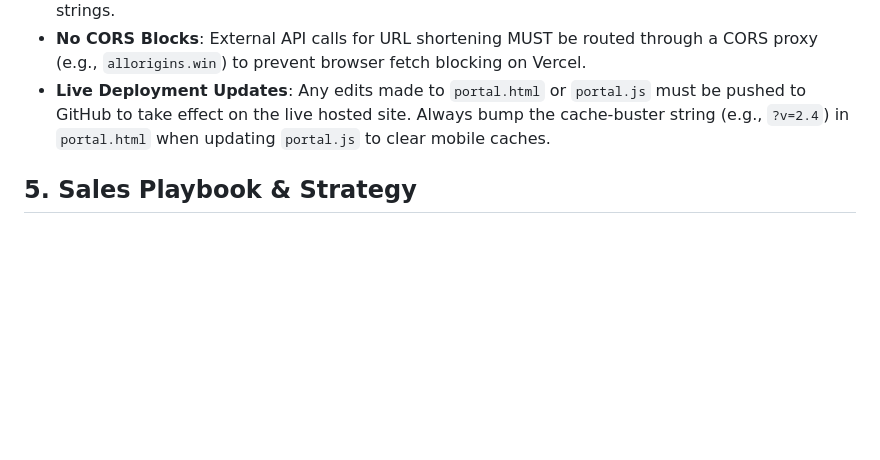
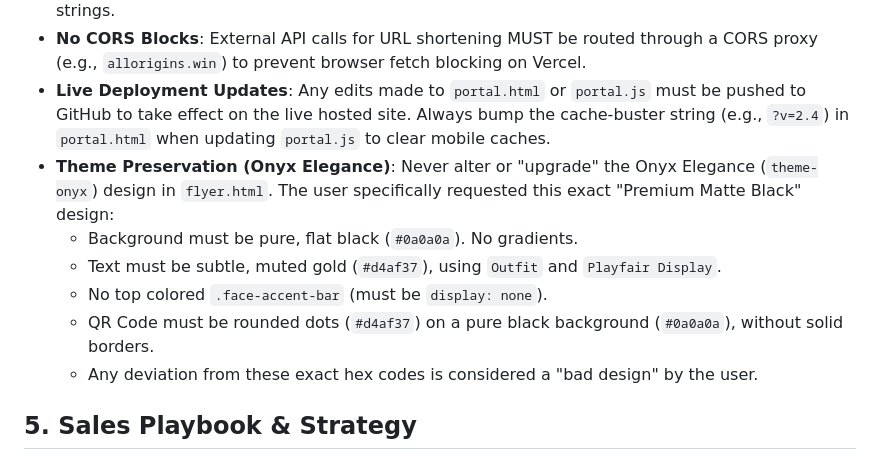
Before and after one commit to metrixmediagency/RepoShield, a Markdown page: .agents/rules/METRIX_BUSINESS_ARCHITECTURE.md, the part around the change. Drawn GitHub-style; blank space fills up the shorter version.

Commit message:
docs: Persist exact Onyx Elegance (Premium Matte Black) design rules in architecture doc to prevent future regressions

```diff
--- a/.agents/rules/METRIX_BUSINESS_ARCHITECTURE.md
+++ b/.agents/rules/METRIX_BUSINESS_ARCHITECTURE.md
@@ -34,6 +34,12 @@ To automate prospecting and lead generation, a custom Telegram bot was built nat
 - **No `canvas` for QR Codes on Mobile**: The QR code rendering must always use `type: "svg"` with an injected `viewBox` attribute. Canvas rendering on mobile browsers is unreliable for complex strings.
 - **No CORS Blocks**: External API calls for URL shortening MUST be routed through a CORS proxy (e.g., `allorigins.win`) to prevent browser fetch blocking on Vercel.
 - **Live Deployment Updates**: Any edits made to `portal.html` or `portal.js` must be pushed to GitHub to take effect on the live hosted site. Always bump the cache-buster string (e.g., `?v=2.4`) in `portal.html` when updating `portal.js` to clear mobile caches.
+- **Theme Preservation (Onyx Elegance)**: Never alter or "upgrade" the Onyx Elegance (`theme-onyx`) design in `flyer.html`. The user specifically requested this exact "Premium Matte Black" design:
+  - Background must be pure, flat black (`#0a0a0a`). No gradients.
+  - Text must be subtle, muted gold (`#d4af37`), using `Outfit` and `Playfair Display`.
+  - No top colored `.face-accent-bar` (must be `display: none`).
+  - QR Code must be rounded dots (`#d4af37`) on a pure black background (`#0a0a0a`), without solid borders.
+  - Any deviation from these exact hex codes is considered a "bad design" by the user.
 
 ## 5. Sales Playbook & Strategy
 - **The 2-Visit Walk-In Framework**: Cold calling is permanently disabled. The core sales model is a direct face-to-face walk-in with the business owner.
```
